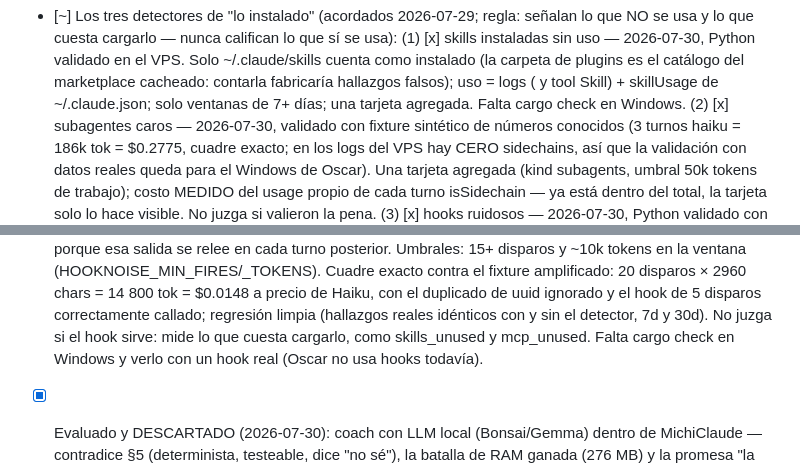
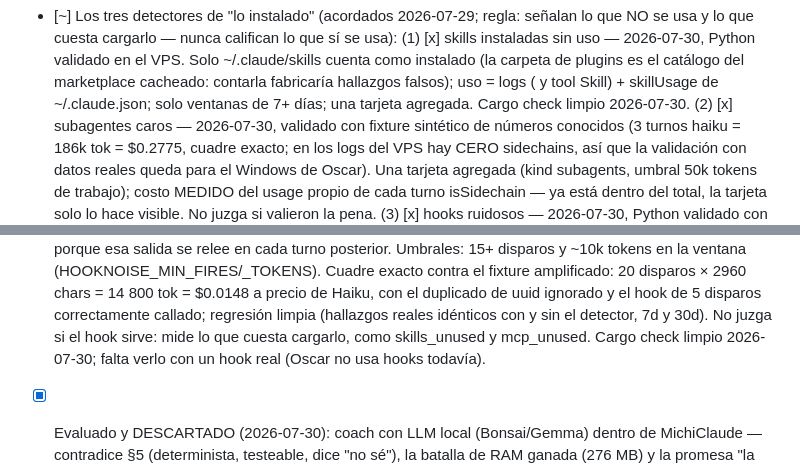
Before and after one commit to oscarorozcos/michiclaude, a Markdown page: docs/analizador-fugas.md, 2 parts joined by grey strips. Drawn GitHub-style.

```diff
--- a/docs/analizador-fugas.md
+++ b/docs/analizador-fugas.md
@@ -455,7 +455,7 @@ cuota — pero eso no sale de los logs.
           plugins es el catálogo del marketplace cacheado: contarla
           fabricaría hallazgos falsos); uso = logs (<command-name> y tool
           Skill) + skillUsage de ~/.claude.json; solo ventanas de 7+ días;
-          una tarjeta agregada. Falta cargo check en Windows.
+          una tarjeta agregada. Cargo check limpio 2026-07-30.
       (2) [x] subagentes caros — 2026-07-30, validado con fixture sintético
           de números conocidos (3 turnos haiku = 186k tok = $0.2775, cuadre
           exacto; en los logs del VPS hay CERO sidechains, así que la
@@ -486,8 +486,8 @@ cuota — pero eso no sale de los logs.
           ignorado y el hook de 5 disparos correctamente callado; regresión
           limpia (hallazgos reales idénticos con y sin el detector, 7d y
           30d). No juzga si el hook sirve: mide lo que cuesta cargarlo,
-          como skills_unused y mcp_unused. Falta cargo check en Windows y
-          verlo con un hook real (Oscar no usa hooks todavía).
+          como skills_unused y mcp_unused. Cargo check limpio 2026-07-30;
+          falta verlo con un hook real (Oscar no usa hooks todavía).
 - [x] Evaluado y DESCARTADO (2026-07-30): coach con LLM local
       (Bonsai/Gemma) dentro de MichiClaude — contradice §5 (determinista,
       testeable, dice "no sé"), la batalla de RAM ganada (276 MB) y la
```
Also changed, not shown: CLAUDE.md (+6 -5 lines).
